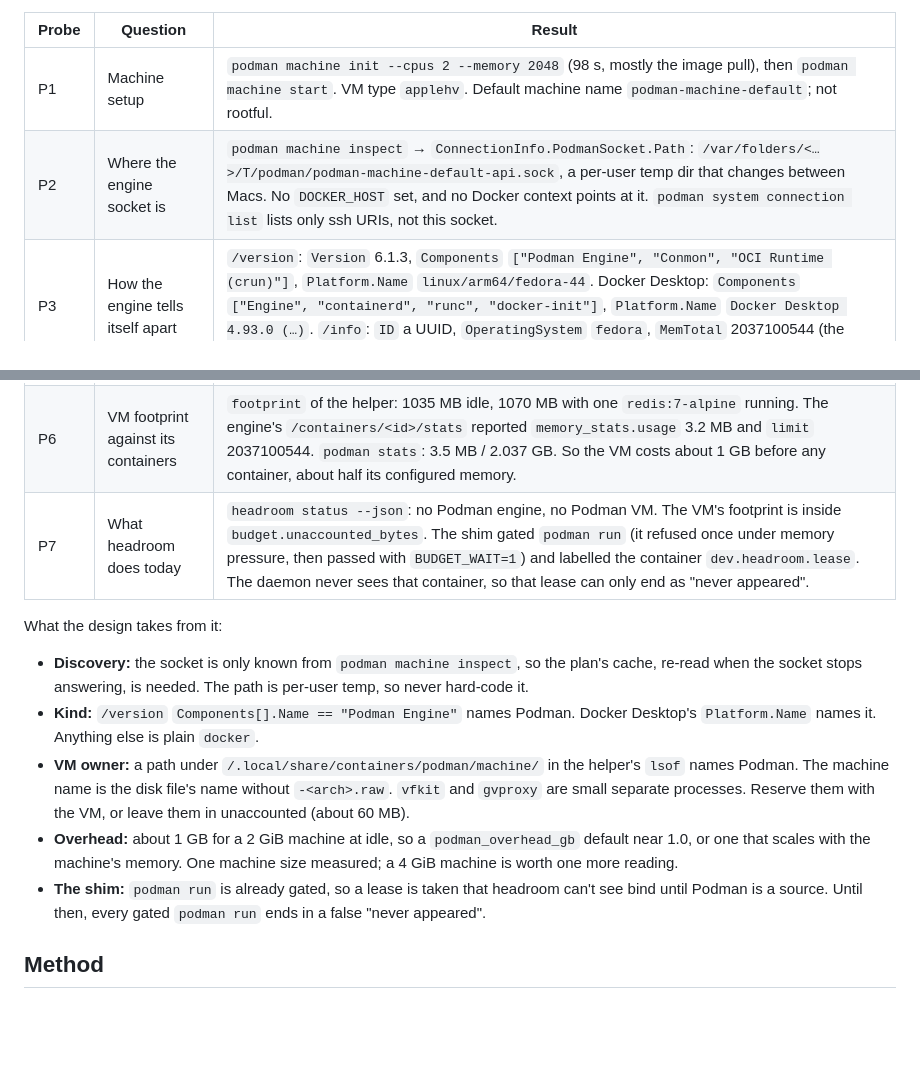
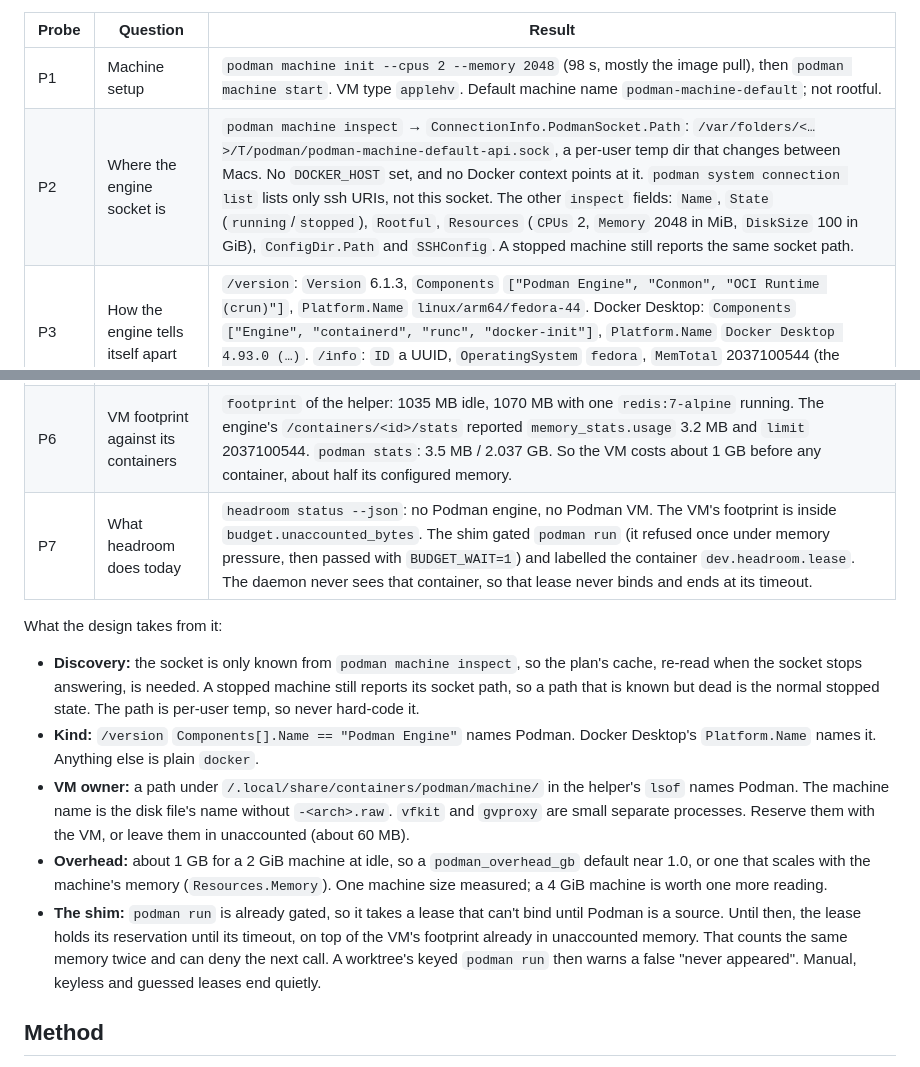
Before and after one commit to cybagard/cyba-headroom, a Markdown page: docs/spikes/podman.md, 2 parts joined by grey strips. Rendered like a GitHub page; blank space fills up the shorter version.

Commit message:
Spike: Podman's inspect fields, and the lease a gated podman run holds (#49)
Co-Authored-By: Claude Opus 5.5 <noreply@anthropic.com>

```diff
--- a/docs/spikes/podman.md
+++ b/docs/spikes/podman.md
@@ -9,20 +9,20 @@ Issue: #49 · Podman 6.1.3 (Homebrew), machine OS `quay.io/podman/machine-os:6.1
 | Probe | Question | Result |
 |---|---|---|
 | P1 | Machine setup | `podman machine init --cpus 2 --memory 2048` (98 s, mostly the image pull), then `podman machine start`. VM type `applehv`. Default machine name `podman-machine-default`; not rootful. |
-| P2 | Where the engine socket is | `podman machine inspect` → `ConnectionInfo.PodmanSocket.Path`: `/var/folders/<…>/T/podman/podman-machine-default-api.sock`, a per-user temp dir that changes between Macs. No `DOCKER_HOST` set, and no Docker context points at it. `podman system connection list` lists only ssh URIs, not this socket. |
+| P2 | Where the engine socket is | `podman machine inspect` → `ConnectionInfo.PodmanSocket.Path`: `/var/folders/<…>/T/podman/podman-machine-default-api.sock`, a per-user temp dir that changes between Macs. No `DOCKER_HOST` set, and no Docker context points at it. `podman system connection list` lists only ssh URIs, not this socket. The other `inspect` fields: `Name`, `State` (`running`/`stopped`), `Rootful`, `Resources` (`CPUs` 2, `Memory` 2048 in MiB, `DiskSize` 100 in GiB), `ConfigDir.Path` and `SSHConfig`. A stopped machine still reports the same socket path. |
 | P3 | How the engine tells itself apart | `/version`: `Version` 6.1.3, `Components` `["Podman Engine", "Conmon", "OCI Runtime (crun)"]`, `Platform.Name` `linux/arm64/fedora-44`. Docker Desktop: `Components` `["Engine", "containerd", "runc", "docker-init"]`, `Platform.Name` `Docker Desktop 4.93.0 (…)`. `/info`: `ID` a UUID, `OperatingSystem` `fedora`, `MemTotal` 2037100544 (the machine's memory); Docker Desktop's says `OperatingSystem` `Docker Desktop`. |
 | P4 | Which processes run the VM | Three, all children of launchd (ppid 1): `libexec/podman/gvproxy` (networking, 28 MB RSS), `libexec/podman/vfkit --cpus 2 --memory 2048 …` (the VM's launcher, 34 MB RSS), and `com.apple.Virtualization.VirtualMachine` (the VM itself, the same XPC helper Docker Desktop and Tart use). No `krunkit`. |
 | P5 | How to tell the VM process from Docker's and Tart's | `lsof -p <helper>` holds `~/.local/share/containers/podman/machine/applehv/podman-machine-default-arm64.raw` (the disk) and `…/applehv/efi-bl-podman-machine-default` (the EFI store). The machine's name is in both file names. Docker's helper holds files under `Docker.app` or `com.docker.docker`; Tart's, `~/.tart/vms/<name>/`. |
 | P6 | VM footprint against its containers | `footprint` of the helper: 1035 MB idle, 1070 MB with one `redis:7-alpine` running. The engine's `/containers/<id>/stats` reported `memory_stats.usage` 3.2 MB and `limit` 2037100544. `podman stats`: 3.5 MB / 2.037 GB. So the VM costs about 1 GB before any container, about half its configured memory. |
-| P7 | What headroom does today | `headroom status --json`: no Podman engine, no Podman VM. The VM's footprint is inside `budget.unaccounted_bytes`. The shim gated `podman run` (it refused once under memory pressure, then passed with `BUDGET_WAIT=1`) and labelled the container `dev.headroom.lease`. The daemon never sees that container, so that lease can only end as "never appeared". |
+| P7 | What headroom does today | `headroom status --json`: no Podman engine, no Podman VM. The VM's footprint is inside `budget.unaccounted_bytes`. The shim gated `podman run` (it refused once under memory pressure, then passed with `BUDGET_WAIT=1`) and labelled the container `dev.headroom.lease`. The daemon never sees that container, so that lease never binds and ends at its timeout. |
 
 What the design takes from it:
 
-- **Discovery:** the socket is only known from `podman machine inspect`, so the plan's cache, re-read when the socket stops answering, is needed. The path is per-user temp, so never hard-code it.
+- **Discovery:** the socket is only known from `podman machine inspect`, so the plan's cache, re-read when the socket stops answering, is needed. A stopped machine still reports its socket path, so a path that is known but dead is the normal stopped state. The path is per-user temp, so never hard-code it.
 - **Kind:** `/version` `Components[].Name == "Podman Engine"` names Podman. Docker Desktop's `Platform.Name` names it. Anything else is plain `docker`.
 - **VM owner:** a path under `/.local/share/containers/podman/machine/` in the helper's `lsof` names Podman. The machine name is the disk file's name without `-<arch>.raw`. `vfkit` and `gvproxy` are small separate processes. Reserve them with the VM, or leave them in unaccounted (about 60 MB).
-- **Overhead:** about 1 GB for a 2 GiB machine at idle, so a `podman_overhead_gb` default near 1.0, or one that scales with the machine's memory. One machine size measured; a 4 GiB machine is worth one more reading.
-- **The shim:** `podman run` is already gated, so a lease is taken that headroom can't see bind until Podman is a source. Until then, every gated `podman run` ends in a false "never appeared".
+- **Overhead:** about 1 GB for a 2 GiB machine at idle, so a `podman_overhead_gb` default near 1.0, or one that scales with the machine's memory (`Resources.Memory`). One machine size measured; a 4 GiB machine is worth one more reading.
+- **The shim:** `podman run` is already gated, so it takes a lease that can't bind until Podman is a source. Until then, the lease holds its reservation until its timeout, on top of the VM's footprint already in unaccounted memory. That counts the same memory twice and can deny the next call. A worktree's keyed `podman run` then warns a false "never appeared". Manual, keyless and guessed leases end quietly.
 
 ## Method
 
```
Also changed, not shown: docs/spikes/container-memory.md (+1 -1 lines).
